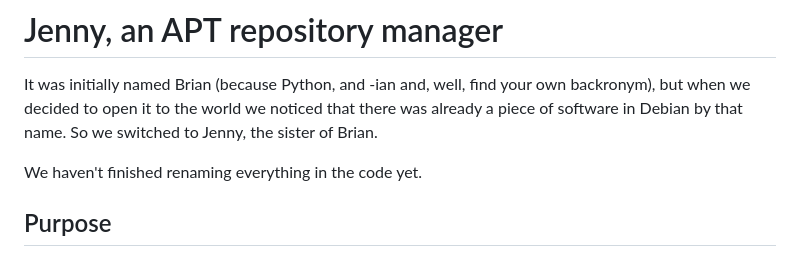
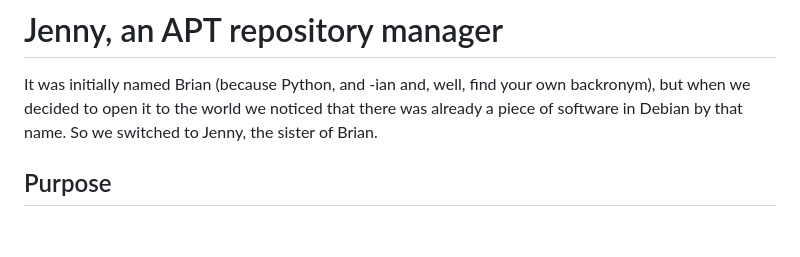
Before and after one commit to groupe-edf/Jenny, a Markdown page: README.md, the part around the change. Rendered like a GitHub page; blank space fills up the shorter version.

Commit message:
Brian→Jenny renaming complete

```diff
--- a/README.md
+++ b/README.md
@@ -4,8 +4,6 @@ It was initially named Brian (because Python, and -ian and, well, find
 your own backronym), but when we decided to open it to the world we
 noticed that there was already a piece of software in Debian by that
 name. So we switched to Jenny, the sister of Brian.
-
-We haven't finished renaming everything in the code yet.
 
 ## Purpose
 
```
